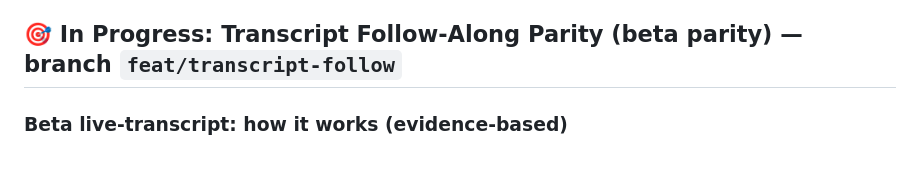
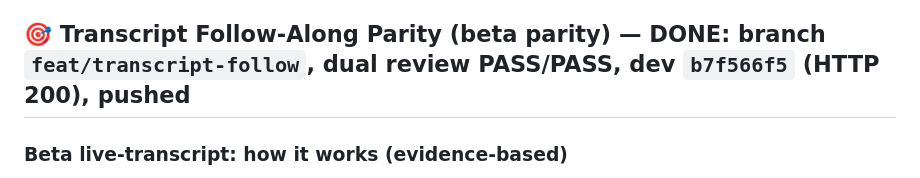
Before and after one commit to MosheRosensweig/yutorah_player, a Markdown page: CURRENTLY_WORKING_ON.md, the part around the change. Rendered like a GitHub page.

Commit message:
Notes: follow-scroll done on dev (muse spark)
Done-by: muse-spark

```diff
--- a/CURRENTLY_WORKING_ON.md
+++ b/CURRENTLY_WORKING_ON.md
@@ -5,7 +5,7 @@ Last updated: **2026-09-16, 09:15 ET**
 Current branch: `feat/player-followups` (Player Follow-ups F1–F4; based on `feat/player-ux-batch` @ `6c66a1d`)
 Dev deployment: [https://yutorah-player-dev.mrosensweig.workers.dev](https://yutorah-player-dev.mrosensweig.workers.dev) (`72685143`)
 Production deployment: [https://yutorah-player.mrosensweig.workers.dev](https://yutorah-player.mrosensweig.workers.dev) (`f3175ebf`) — plus holiday light-var leak fix on toggle (review PASS); markers verified
-## 🎯 In Progress: Transcript Follow-Along Parity (beta parity) — branch `feat/transcript-follow`
+## 🎯 Transcript Follow-Along Parity (beta parity) — DONE: branch `feat/transcript-follow`, dual review PASS/PASS, dev `b7f566f5` (HTTP 200), pushed
 ### Beta live-transcript: how it works (evidence-based)
 - Beta lecture pages load `/js/vtt-transcript.js` (WebVTT timed-text captions) inside a **VidStack** player (`cdn.vidstack.io`), with accordion-js collapsible UI. Direct fetch blocked (CF challenge), so endpoint shapes come from observation + their public OpenAPI `transcriptions` API, which we use instead (word timestamps + refined text + chapters + quiz).
 - Observed beta behavior: (1) the active caption highlights as audio crosses cue boundaries; (2) the transcript pane **auto-scrolls to keep the active cue visible**; (3) clicking any cue seeks the media to that timestamp.
```
